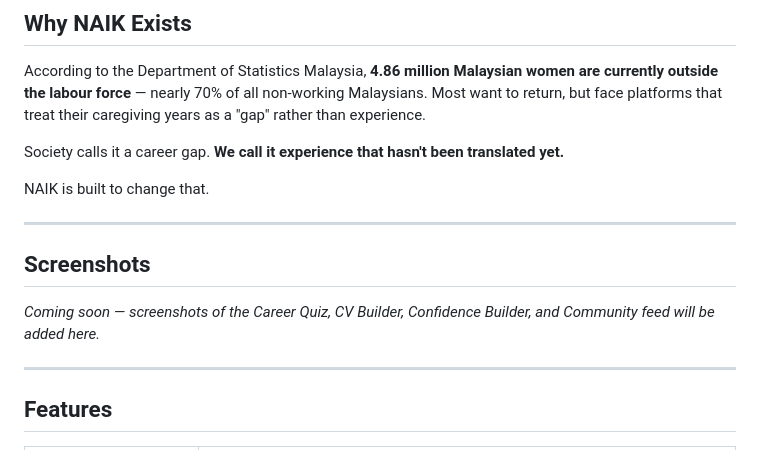
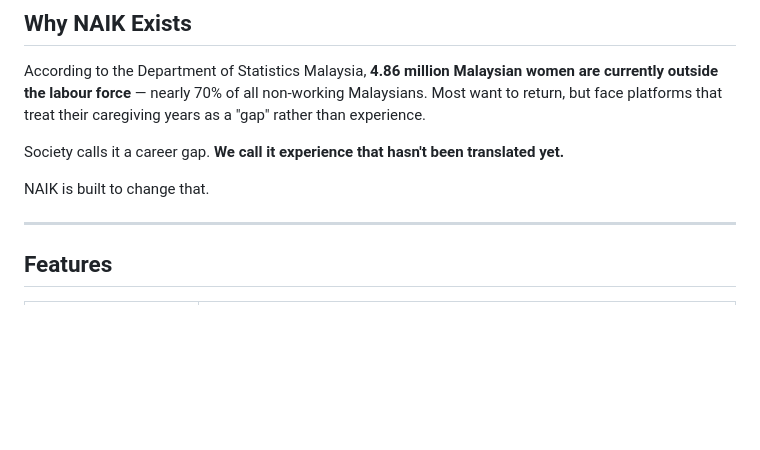
Before and after one commit to CameliaCH/NAIK, a Markdown page: README.md, the part around one of its changes. Rendered like a GitHub page; blank space fills up the shorter version.

```diff
--- a/README.md
+++ b/README.md
@@ -20,12 +20,6 @@ Society calls it a career gap.
 **We call it experience that hasn't been translated yet.**
 
 NAIK is built to change that.
-
----
-
-## Screenshots
-
-*Coming soon — screenshots of the Career Quiz, CV Builder, Confidence Builder, and Community feed will be added here.*
 
 ---
 
```
Also changed, not shown: other parts of README.md (+1 -0 lines).
